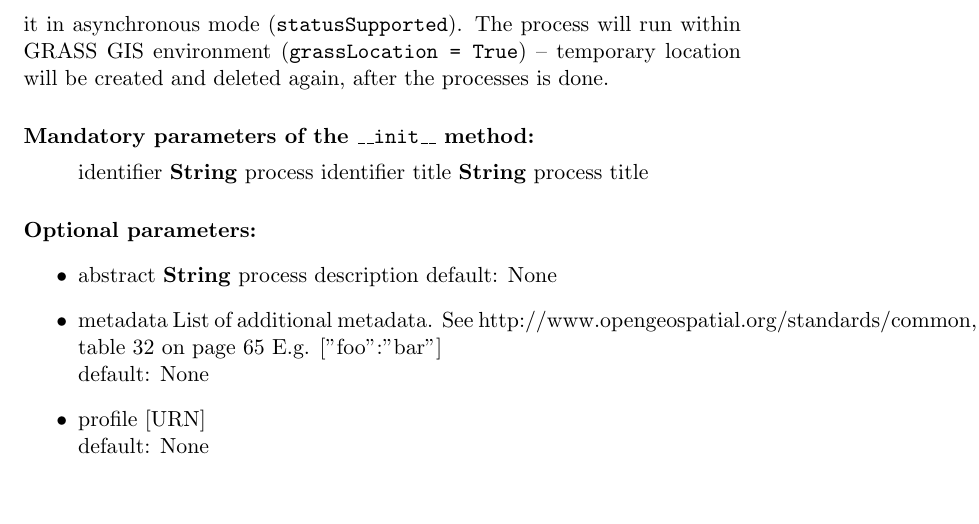
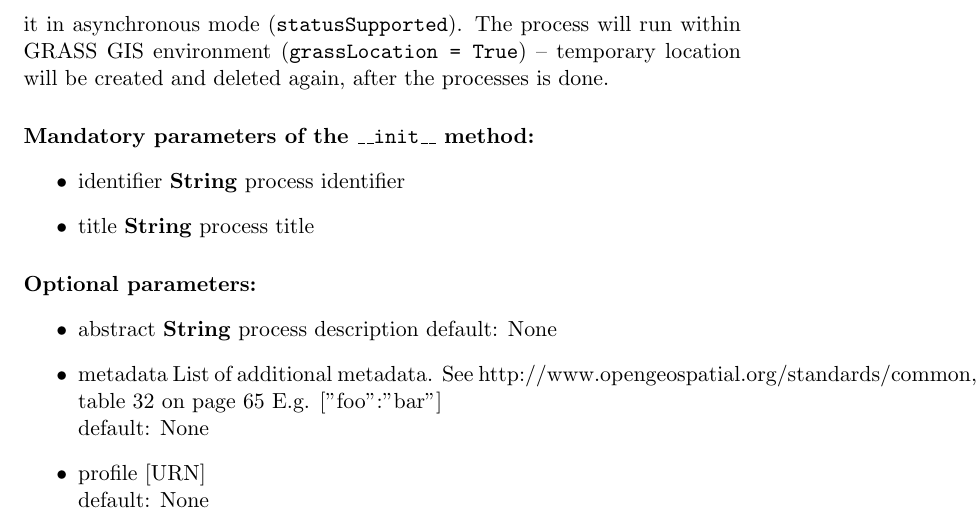
Before and after one commit to geopython/pywps, a LaTeX document (doc/pywps-howto.tex): part of page 16 of 24, cut so that both start at the same text, the shorter picture padded with empty space. Compiled offline with pdfLaTeX.

Commit message:
merging revision 705 from trunk: bugfix in documentation

```diff
--- a/doc/pywps-howto.tex
+++ b/doc/pywps-howto.tex
@@ -479,8 +479,8 @@ will be created and deleted again, after the processes is done.
 
 \paragraph{Mandatory parameters of the \texttt{\_\_init\_\_} method:}
 \begin{itemize}
-        identifier \textbf{String} process identifier
-        title \textbf{String} process title
+\item    identifier \textbf{String} process identifier
+\item    title \textbf{String} process title
 \end{itemize}
 
 \paragraph{Optional parameters:}
```
